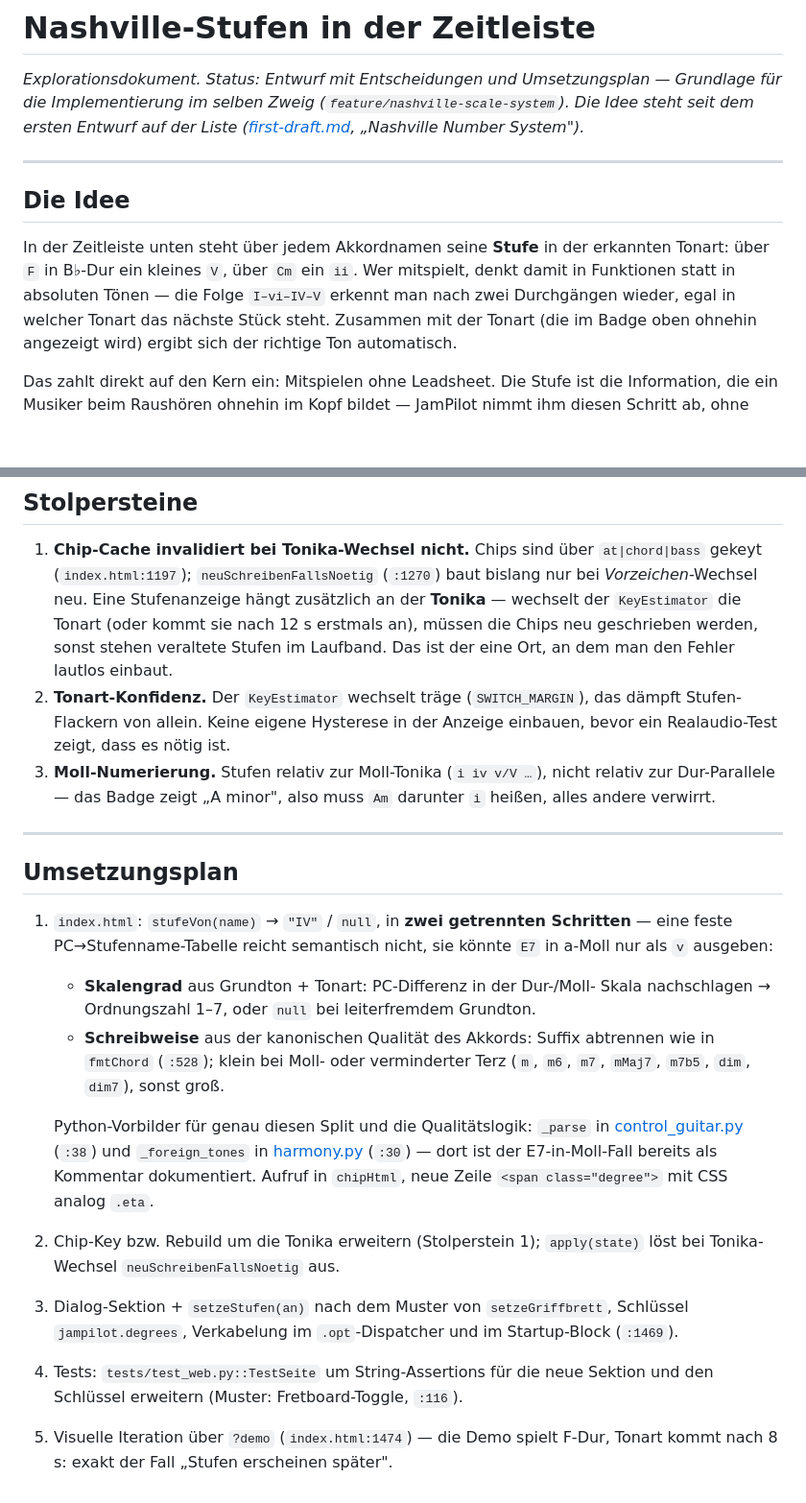
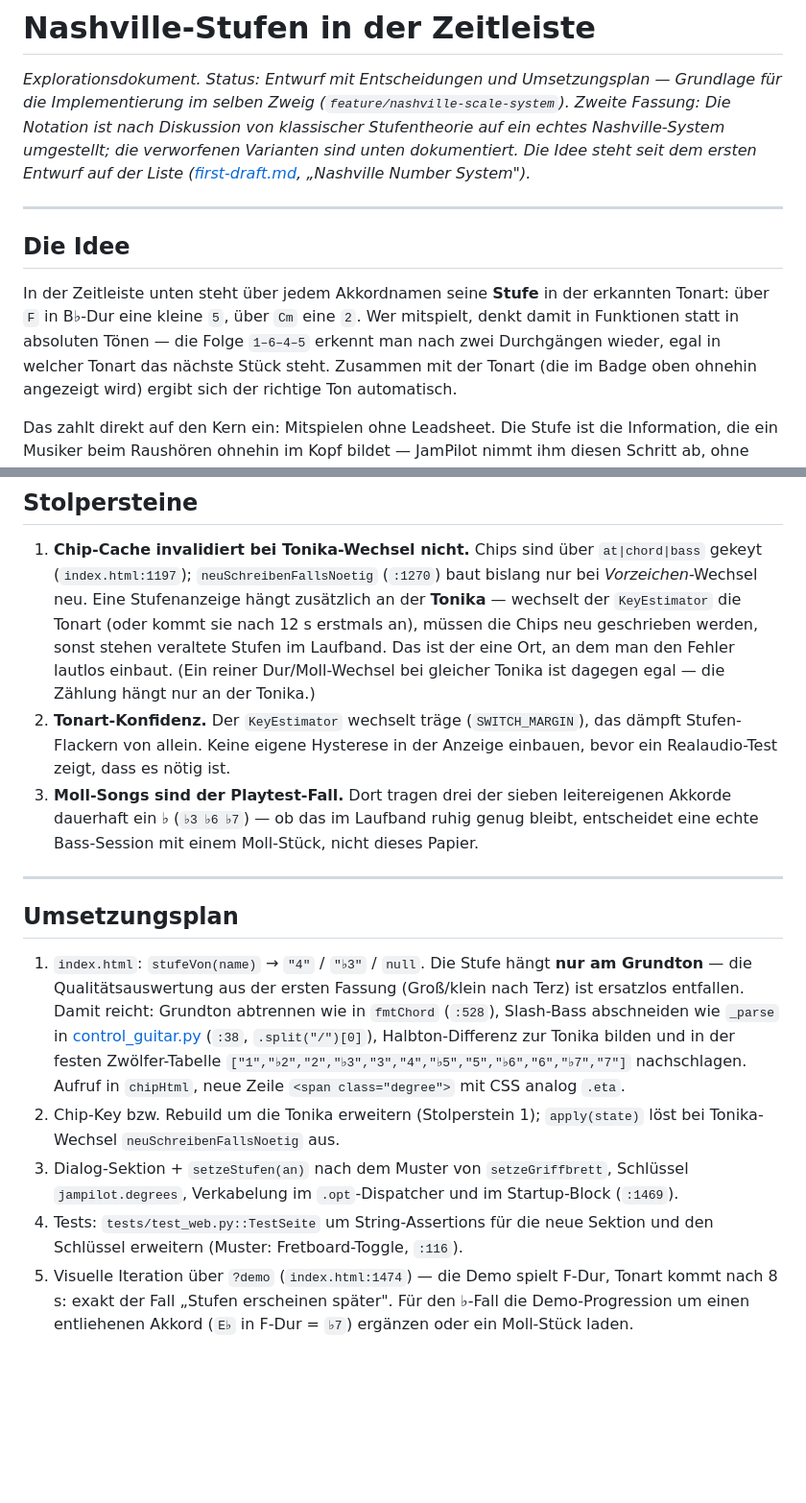
Before and after one commit to jweigend/JamPilot, a Markdown page: docs/exploration/nashville-stufen.md, 2 parts joined by grey strips. Shown at 96% size. Rendered like a GitHub page; blank space fills up the shorter version.

```diff
--- a/docs/exploration/nashville-stufen.md
+++ b/docs/exploration/nashville-stufen.md
@@ -2,18 +2,21 @@
 
 *Explorationsdokument. Status: Entwurf mit Entscheidungen und Umsetzungsplan —
 Grundlage für die Implementierung im selben Zweig
-(`feature/nashville-scale-system`). Die Idee steht seit dem ersten Entwurf auf
-der Liste ([first-draft.md](first-draft.md), „Nashville Number System").*
+(`feature/nashville-scale-system`). Zweite Fassung: Die Notation ist nach
+Diskussion von klassischer Stufentheorie auf ein echtes Nashville-System
+umgestellt; die verworfenen Varianten sind unten dokumentiert. Die Idee steht
+seit dem ersten Entwurf auf der Liste ([first-draft.md](first-draft.md),
+„Nashville Number System").*
 
 ---
 
 ## Die Idee
 
 In der Zeitleiste unten steht über jedem Akkordnamen seine **Stufe** in der
-erkannten Tonart: über `F` in B♭-Dur ein kleines `V`, über `Cm` ein `ii`. Wer
+erkannten Tonart: über `F` in B♭-Dur eine kleine `5`, über `Cm` eine `2`. Wer
 mitspielt, denkt damit in Funktionen statt in absoluten Tönen — die Folge
-`I–vi–IV–V` erkennt man nach zwei Durchgängen wieder, egal in welcher Tonart
-das nächste Stück steht. Zusammen mit der Tonart (die im Badge oben ohnehin
+`1–6–4–5` erkennt man nach zwei Durchgängen wieder, egal in welcher Tonart das
+nächste Stück steht. Zusammen mit der Tonart (die im Badge oben ohnehin
 angezeigt wird) ergibt sich der richtige Ton automatisch.
 
 Das zahlt direkt auf den Kern ein: Mitspielen ohne Leadsheet. Die Stufe ist
@@ -154,35 +189,30 @@ bestehenden zentralen `.opt`-Click-Dispatcher (`:1449`).
    hängt zusätzlich an der **Tonika** — wechselt der `KeyEstimator` die Tonart
    (oder kommt sie nach 12 s erstmals an), müssen die Chips neu geschrieben
    werden, sonst stehen veraltete Stufen im Laufband. Das ist der eine Ort, an
-   dem man den Fehler lautlos einbaut.
+   dem man den Fehler lautlos einbaut. (Ein reiner Dur/Moll-Wechsel bei
+   gleicher Tonika ist dagegen egal — die Zählung hängt nur an der Tonika.)
 2. **Tonart-Konfidenz.** Der `KeyEstimator` wechselt träge
    (`SWITCH_MARGIN`), das dämpft Stufen-Flackern von allein. Keine eigene
    Hysterese in der Anzeige einbauen, bevor ein Realaudio-Test zeigt, dass es
    nötig ist.
-3. **Moll-Numerierung.** Stufen relativ zur Moll-Tonika (`i iv v/V …`), nicht
-   relativ zur Dur-Parallele — das Badge zeigt „A minor", also muss `Am`
-   darunter `i` heißen, alles andere verwirrt.
+3. **Moll-Songs sind der Playtest-Fall.** Dort tragen drei der sieben
+   leitereigenen Akkorde dauerhaft ein ♭ (`♭3 ♭6 ♭7`) — ob das im Laufband
+   ruhig genug bleibt, entscheidet eine echte Bass-Session mit einem
+   Moll-Stück, nicht dieses Papier.
 
 ---
 
 ## Umsetzungsplan
 
-1. `index.html`: `stufeVon(name)` → `"IV"` / `null`, in **zwei getrennten
-   Schritten** — eine feste PC→Stufenname-Tabelle reicht semantisch nicht,
-   sie könnte `E7` in a-Moll nur als `v` ausgeben:
-   - **Skalengrad** aus Grundton + Tonart: PC-Differenz in der Dur-/Moll-
-     Skala nachschlagen → Ordnungszahl 1–7, oder `null` bei leiterfremdem
-     Grundton.
-   - **Schreibweise** aus der kanonischen Qualität des Akkords: Suffix
-     abtrennen wie in `fmtChord` (`:528`); klein bei Moll- oder verminderter
-     Terz (`m`, `m6`, `m7`, `mMaj7`, `m7b5`, `dim`, `dim7`), sonst groß.
-
-   Python-Vorbilder für genau diesen Split und die Qualitätslogik:
-   `_parse` in [control_guitar.py](../../jampilot/control_guitar.py) (`:38`)
-   und `_foreign_tones` in [harmony.py](../../jampilot/harmony.py) (`:30`) —
-   dort ist der E7-in-Moll-Fall bereits als Kommentar dokumentiert.
-   Aufruf in `chipHtml`, neue Zeile `<span class="degree">` mit CSS analog
-   `.eta`.
+1. `index.html`: `stufeVon(name)` → `"4"` / `"♭3"` / `null`. Die Stufe hängt
+   **nur am Grundton** — die Qualitätsauswertung aus der ersten Fassung
+   (Groß/klein nach Terz) ist ersatzlos entfallen. Damit reicht:
+   Grundton abtrennen wie in `fmtChord` (`:528`), Slash-Bass abschneiden wie
+   `_parse` in [control_guitar.py](../../jampilot/control_guitar.py) (`:38`,
+   `.split("/")[0]`), Halbton-Differenz zur Tonika bilden und in der festen
+   Zwölfer-Tabelle `["1","♭2","2","♭3","3","4","♭5","5","♭6","6","♭7","7"]`
+   nachschlagen. Aufruf in `chipHtml`, neue Zeile `<span class="degree">` mit
+   CSS analog `.eta`.
 2. Chip-Key bzw. Rebuild um die Tonika erweitern (Stolperstein 1);
    `apply(state)` löst bei Tonika-Wechsel `neuSchreibenFallsNoetig` aus.
 3. Dialog-Sektion + `setzeStufen(an)` nach dem Muster von `setzeGriffbrett`,
@@ -192,3 +222,5 @@ bestehenden zentralen `.opt`-Click-Dispatcher (`:1449`).
    Sektion und den Schlüssel erweitern (Muster: Fretboard-Toggle, `:116`).
 5. Visuelle Iteration über `?demo` (`index.html:1474`) — die Demo spielt
    F-Dur, Tonart kommt nach 8 s: exakt der Fall „Stufen erscheinen später".
+   Für den ♭-Fall die Demo-Progression um einen entliehenen Akkord (`E♭` in
+   F-Dur = `♭7`) ergänzen oder ein Moll-Stück laden.
```
Also changed, not shown: other parts of docs/exploration/nashville-stufen.md (+83 -51 lines).
